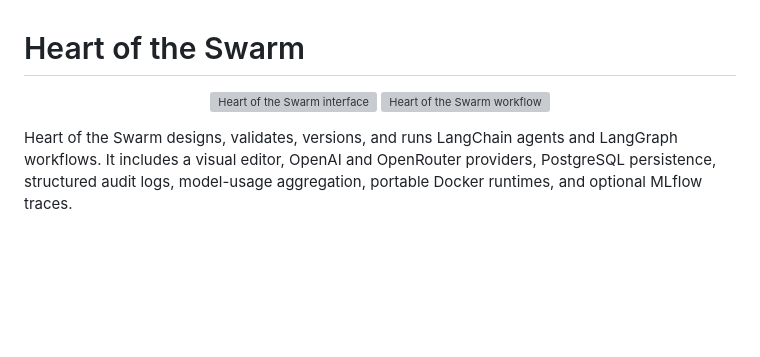
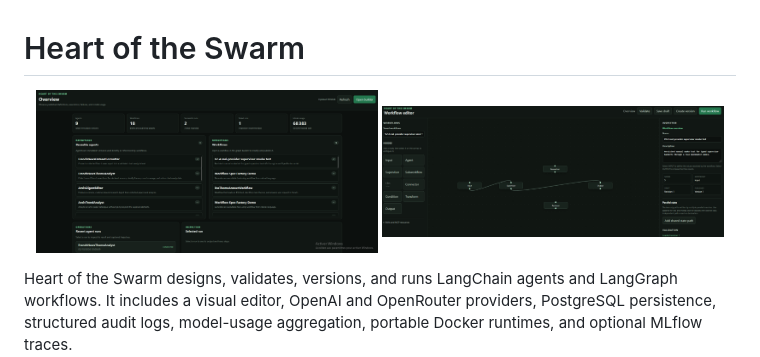
Before and after one commit to lepeutj/heart_of_the_swarm, a Markdown page: README.md, the part around the change. GitHub-like rendering; blank space fills up the shorter version; grey boxes are pictures that could not be loaded.

```diff
--- a/README.md
+++ b/README.md
@@ -1,8 +1,8 @@
 # Heart of the Swarm
 
 <p align="center">
-  <img src="docs/screenshots/front_1.png" alt="Heart of the Swarm interface" width="48%">
-  <img src="docs/screenshots/front.png" alt="Heart of the Swarm workflow" width="48%">
+  <img src="front_1.png" alt="Heart of the Swarm interface" width="48%">
+  <img src="front.png" alt="Heart of the Swarm workflow" width="48%">
 </p>
 Heart of the Swarm designs, validates, versions, and runs LangChain agents and LangGraph workflows.
 It includes a visual editor, OpenAI and OpenRouter providers, PostgreSQL persistence, structured
```
